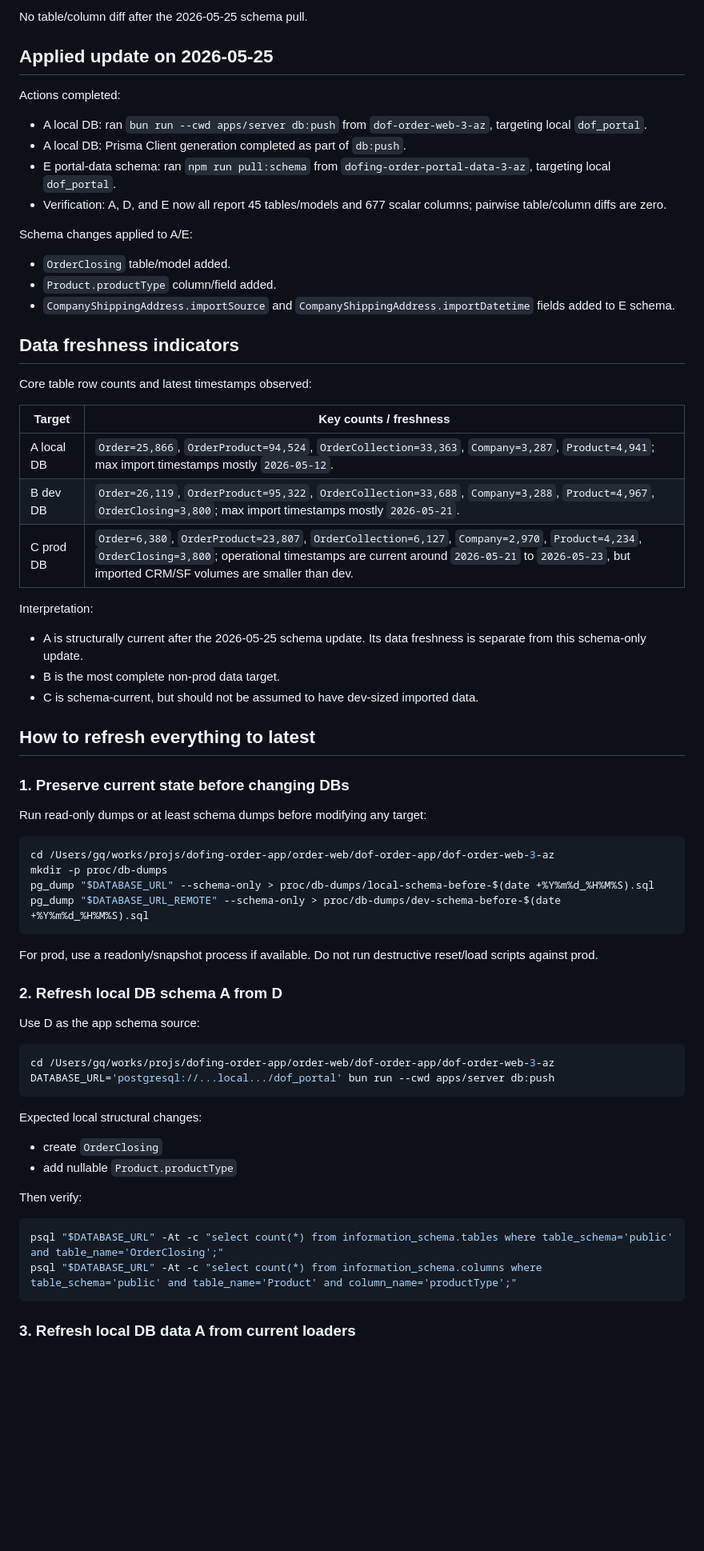
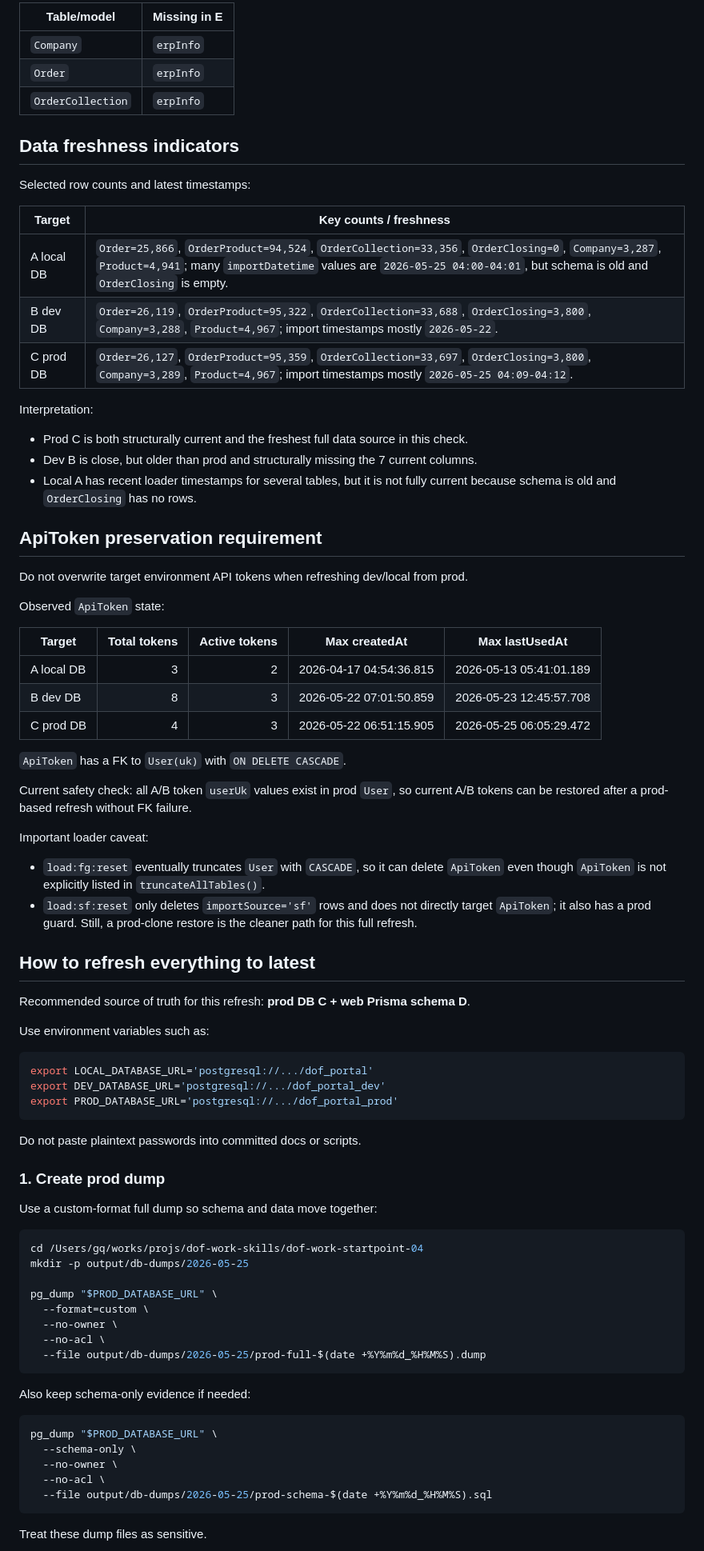
Before and after one commit to sikbrad/spark-ipo-harness-template, a Markdown page: proc/research/2026-05-25_portal-db-schema-state.md, the part around one of its changes. Shown at 80% size. Rendered like a GitHub page; blank space fills up the shorter version.

Commit message:
applying for local and devs

````diff
--- a/proc/research/2026-05-25_portal-db-schema-state.md
+++ b/proc/research/2026-05-25_portal-db-schema-state.md
@@ -64,72 +73,85 @@ No table/column diff after the 2026-05-25 schema pull.
 
-No table/column diff after the 2026-05-25 schema pull.
-
-## Applied update on 2026-05-25
-
-Actions completed:
-
-- A local DB: ran `bun run --cwd apps/server db:push` from `dof-order-web-3-az`, targeting local `dof_portal`.
-- A local DB: Prisma Client generation completed as part of `db:push`.
-- E portal-data schema: ran `npm run pull:schema` from `dofing-order-portal-data-3-az`, targeting local `dof_portal`.
-- Verification: A, D, and E now all report 45 tables/models and 677 scalar columns; pairwise table/column diffs are zero.
-
-Schema changes applied to A/E:
-
-- `OrderClosing` table/model added.
-- `Product.productType` column/field added.
-- `CompanyShippingAddress.importSource` and `CompanyShippingAddress.importDatetime` fields added to E schema.
+| Table/model | Missing in E |
+| --- | --- |
+| `Company` | `erpInfo` |
+| `Order` | `erpInfo` |
+| `OrderCollection` | `erpInfo` |
 
 ## Data freshness indicators
 
-Core table row counts and latest timestamps observed:
+Selected row counts and latest timestamps:
 
 | Target | Key counts / freshness |
 | --- | --- |
-| A local DB | `Order=25,866`, `OrderProduct=94,524`, `OrderCollection=33,363`, `Company=3,287`, `Product=4,941`; max import timestamps mostly `2026-05-12`. |
-| B dev DB | `Order=26,119`, `OrderProduct=95,322`, `OrderCollection=33,688`, `Company=3,288`, `Product=4,967`, `OrderClosing=3,800`; max import timestamps mostly `2026-05-21`. |
-| C prod DB | `Order=6,380`, `OrderProduct=23,807`, `OrderCollection=6,127`, `Company=2,970`, `Product=4,234`, `OrderClosing=3,800`; operational timestamps are current around `2026-05-21` to `2026-05-23`, but imported CRM/SF volumes are smaller than dev. |
+| A local DB | `Order=25,866`, `OrderProduct=94,524`, `OrderCollection=33,356`, `OrderClosing=0`, `Company=3,287`, `Product=4,941`; many `importDatetime` values are `2026-05-25 04:00-04:01`, but schema is old and `OrderClosing` is empty. |
+| B dev DB | `Order=26,119`, `OrderProduct=95,322`, `OrderCollection=33,688`, `OrderClosing=3,800`, `Company=3,288`, `Product=4,967`; import timestamps mostly `2026-05-22`. |
+| C prod DB | `Order=26,127`, `OrderProduct=95,359`, `OrderCollection=33,697`, `OrderClosing=3,800`, `Company=3,289`, `Product=4,967`; import timestamps mostly `2026-05-25 04:09-04:12`. |
 
 Interpretation:
 
-- A is structurally current after the 2026-05-25 schema update. Its data freshness is separate from this schema-only update.
-- B is the most complete non-prod data target.
-- C is schema-current, but should not be assumed to have dev-sized imported data.
+- Prod C is both structurally current and the freshest full data source in this check.
+- Dev B is close, but older than prod and structurally missing the 7 current columns.
+- Local A has recent loader timestamps for several tables, but it is not fully current because schema is old and `OrderClosing` has no rows.
+
+## ApiToken preservation requirement
+
+Do not overwrite target environment API tokens when refreshing dev/local from prod.
+
+Observed `ApiToken` state:
+
+| Target | Total tokens | Active tokens | Max createdAt | Max lastUsedAt |
+| --- | ---: | ---: | --- | --- |
+| A local DB | 3 | 2 | 2026-04-17 04:54:36.815 | 2026-05-13 05:41:01.189 |
+| B dev DB | 8 | 3 | 2026-05-22 07:01:50.859 | 2026-05-23 12:45:57.708 |
+| C prod DB | 4 | 3 | 2026-05-22 06:51:15.905 | 2026-05-25 06:05:29.472 |
+
+`ApiToken` has a FK to `User(uk)` with `ON DELETE CASCADE`.
+
+Current safety check: all A/B token `userUk` values exist in prod `User`, so current A/B tokens can be restored after a prod-based refresh without FK failure.
+
+Important loader caveat:
+
+- `load:fg:reset` eventually truncates `User` with `CASCADE`, so it can delete `ApiToken` even though `ApiToken` is not explicitly listed in `truncateAllTables()`.
+- `load:sf:reset` only deletes `importSource='sf'` rows and does not directly target `ApiToken`; it also has a prod guard. Still, a prod-clone restore is the cleaner path for this full refresh.
 
 ## How to refresh everything to latest
 
-### 1. Preserve current state before changing DBs
+Recommended source of truth for this refresh: **prod DB C + web Prisma schema D**.
 
-Run read-only dumps or at least schema dumps before modifying any target:
+Use environment variables such as:
 
 ```bash
-cd /Users/gq/works/projs/dofing-order-app/order-web/dof-order-app/dof-order-web-3-az
-mkdir -p proc/db-dumps
-pg_dump "$DATABASE_URL" --schema-only > proc/db-dumps/local-schema-before-$(date +%Y%m%d_%H%M%S).sql
-pg_dump "$DATABASE_URL_REMOTE" --schema-only > proc/db-dumps/dev-schema-before-$(date +%Y%m%d_%H%M%S).sql
+export LOCAL_DATABASE_URL='postgresql://.../dof_portal'
+export DEV_DATABASE_URL='postgresql://.../dof_portal_dev'
+export PROD_DATABASE_URL='postgresql://.../dof_portal_prod'
 ```
 
-For prod, use a readonly/snapshot process if available. Do not run destructive reset/load scripts against prod.
+Do not paste plaintext passwords into committed docs or scripts.
 
-### 2. Refresh local DB schema A from D
+### 1. Create prod dump
 
-Use D as the app schema source:
+Use a custom-format full dump so schema and data move together:
 
 ```bash
-cd /Users/gq/works/projs/dofing-order-app/order-web/dof-order-app/dof-order-web-3-az
-DATABASE_URL='postgresql://...local.../dof_portal' bun run --cwd apps/server db:push
+cd /Users/gq/works/projs/dof-work-skills/dof-work-startpoint-04
+mkdir -p output/db-dumps/2026-05-25
+
+pg_dump "$PROD_DATABASE_URL" \
+  --format=custom \
+  --no-owner \
+  --no-acl \
+  --file output/db-dumps/2026-05-25/prod-full-$(date +%Y%m%d_%H%M%S).dump
 ```
 
-Expected local structural changes:
-
-- create `OrderClosing`
-- add nullable `Product.productType`
-
-Then verify:
+Also keep schema-only evidence if needed:
 
 ```bash
-psql "$DATABASE_URL" -At -c "select count(*) from information_schema.tables where table_schema='public' and table_name='OrderClosing';"
-psql "$DATABASE_URL" -At -c "select count(*) from information_schema.columns where table_schema='public' and table_name='Product' and column_name='productType';"
+pg_dump "$PROD_DATABASE_URL" \
+  --schema-only \
+  --no-owner \
+  --no-acl \
+  --file output/db-dumps/2026-05-25/prod-schema-$(date +%Y%m%d_%H%M%S).sql
 ```
 
-### 3. Refresh local DB data A from current loaders
+Treat these dump files as sensitive.
 
````
Also changed, not shown: other parts of proc/research/2026-05-25_portal-db-schema-state.md (+195 -109 lines), proc/plan/2026-05-25_portal-db-state-refresh.md (added, +23 -0 lines).
